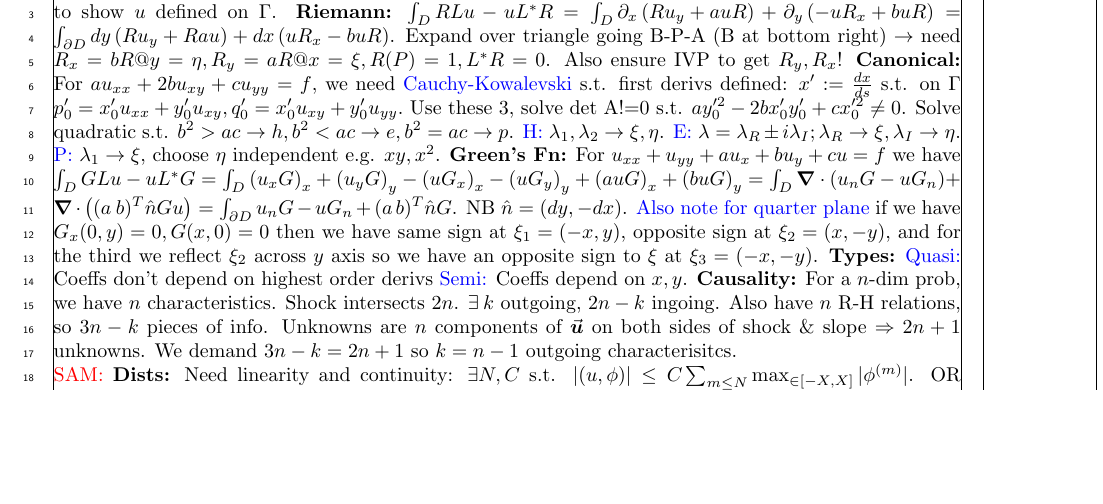
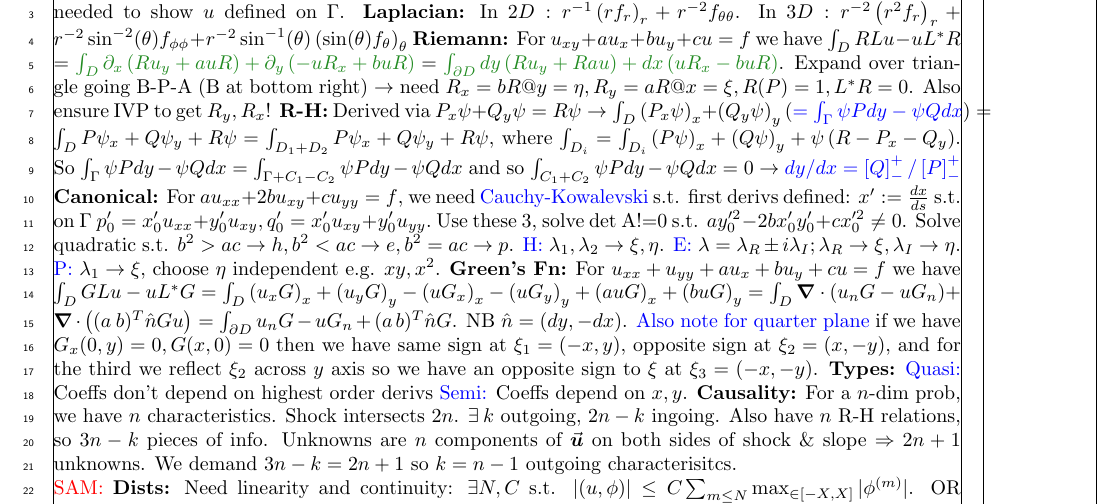
Before and after one commit to zellaa/summarySheet, a LaTeX document (MMSC_template_latex.tex): part of page 1 of 2, cut at the place of the change, the shorter picture padded with empty space. Compiled offline with pdfLaTeX; a LaTeX package or settings file that is missing is left out.

Commit message:
laplacian

```diff
--- a/MMSC_template_latex.tex
+++ b/MMSC_template_latex.tex
@@ -20,7 +20,9 @@
 \definecolor{fg}{RGB}{34,139,34}
 \begin{document} \noindent
 \textcolor{red}{APDE:} \textbf{Charpit:} $F(p,q,u,x,y)=0$ with $\color{blue}{u_x = p,u_y=q,\dot x= F_p,\dot y=F_q}$. Then via $F_x,F_y, \& \: p_y=q_x \rightarrow \color{blue}{p_\tau = -F_x - pF_u}$, $\color{blue}{q_\tau = -F_y-qF_u}, \color{blue}{u_\tau = pF_p + qF_q}$. Also, $\color{blue}{u0_s = p_0x0_s + q_0y0_s; F_0 = 0}$ - last 2 needed to show $u$ defined on $\Gamma$.
-\textbf{Riemann:} $\int_D RLu - uL^*R$ $= \int_D \partial_x \left( Ru_y + auR \right)+ \partial_y\left( -u R_x + buR \right) = \int_{\partial D} dy \left( Ru_y+Rau \right) + dx \left( uR_x - buR \right)$. Expand over triangle going B-P-A (B at bottom right) $\rightarrow$ need $R_x = bR @y=\eta, R_y = aR@ x=\xi, R(P) = 1, L^*R = 0$. Also ensure IVP to get $R_y,R_x$!
+\textbf{Laplacian:} In $2D: r^{-1} \left( r f_r \right)_r + r^{-2} f_{\theta \theta}$. In $3D: r^{-2} \left( r^2 f_{r} \right)_r + r^{-2} \sin^{-2}(\theta) f_{\phi \phi} + r^{-2} \sin^{-1}(\theta) \left(  \sin(\theta) f_{\theta}\right)_\theta$
+\textbf{Riemann:} For $u_{xy} + au_{x} + bu_y+cu=f$ we have $\int_D RLu - uL^*R$ $= \textcolor{fg}{\int_D \partial_x \left( Ru_y + auR \right)+ \partial_y\left( -u R_x + buR \right)} = \textcolor{fg}{\int_{\partial D} dy \left( Ru_y+Rau \right) + dx \left( uR_x - buR \right)}$. Expand over triangle going B-P-A (B at bottom right) $\rightarrow$ need $R_x = bR @y=\eta, R_y = aR@ x=\xi, R(P) = 1, L^*R = 0$. Also ensure IVP to get $R_y,R_x$!
+\textbf{R-H:} Derived via $P_x \psi +Q_y \psi = R\psi \rightarrow \int_D \left( P_x \psi  \right)_x + \left( Q_y \psi \right)_y (\textcolor{blue}{ = \int_\Gamma \psi P dy - \psi Q dx}) = \int_D P \psi_x + Q \psi_y + R \psi  =\int_{D_1+D_2} P \psi_x +Q \psi_y +R \psi$, where $\int_{D_i} = \int_{D_i} \left( P \psi \right)_x + \left( Q \psi \right)_y+ \psi \left( R - P_x -Q_y \right)$. So $\int_\Gamma \psi P dy - \psi Q dx = \int_{\Gamma + C_1 -C_2} \psi P dy - \psi Q dx$ and so $\int_{C_1+C_2} \psi P dy - \psi Q dx = 0 \rightarrow \textcolor{blue}{ dy/dx = \left[ Q \right]^+_-/\left[ P \right]^+_-}$
 \textbf{Canonical:} For $au_{xx}+2bu_{xy}+cu_{yy}=f$, we need \textcolor{blue}{Cauchy-Kowalevski} s.t. first derivs defined: $x':= \frac{dx}{ds} $ s.t. on $\Gamma$ $p_0' = x_0'u_{xx}+ y_0'u_{xy},q_0'=x_0'u_{xy}+y_0'u_{yy}.$ Use these 3, solve det A!=0 s.t. $a y_0'^2 -2 b x_0' y_0'+ c x_0'^2 \neq 0$. Solve quadratic s.t. $b^2>ac \rightarrow h, b^2<ac \rightarrow e, b^2=ac \rightarrow p$. \textcolor{blue}{H:} $\lambda_1, \lambda_2 \rightarrow \xi, \eta$. \textcolor{blue}{E:}  $\lambda = \lambda_R \pm i \lambda_I; \lambda_R \rightarrow \xi, \lambda_I \rightarrow \eta$. \textcolor{blue}{P:} $\lambda_1 \rightarrow \xi$, choose $\eta$ independent e.g. $xy, x^2$.
 \textbf{Green's Fn:} For $ u_{xx} + u_{yy} + au_x +bu_y +cu=f $ we have $\int_D GLu-uL^*G = \int_D \left( u_x G \right)_x + \left( u_y G \right)_y - \left( uG_x \right)_x - \left( uG_y \right)_y + \left( auG \right)_x + \left( buG \right)_y = \int_D \grad \cdot \left( u_n G - u G_n \right)$+ $\grad \cdot \left( (a \:  b)^{T} \hat n G u\right) = \int_{\partial D} u_n G - u G_n + (a \:  b)^{T} \hat n G$. NB $\hat n = (dy,-dx)$. \textcolor{blue}{Also note for quarter plane} if we have $G_x(0,y) = 0, G(x,0)=0$ then we have same sign at $\xi_1 = (-x,y)$, opposite sign at $\xi_2 = (x,-y)$, and for the third we reflect $\xi_2$ across $y$ axis so we have an opposite sign to $\xi$ at $\xi_3 = (-x,-y)$.
 \textbf{Types:} \textcolor{blue}{Quasi:} Coeffs don't depend on highest order derivs \textcolor{blue}{Semi:} Coeffs depend on $x,y$.
```
Also changed, not shown: MMSC_template_latex.pdf, 3 other files.
